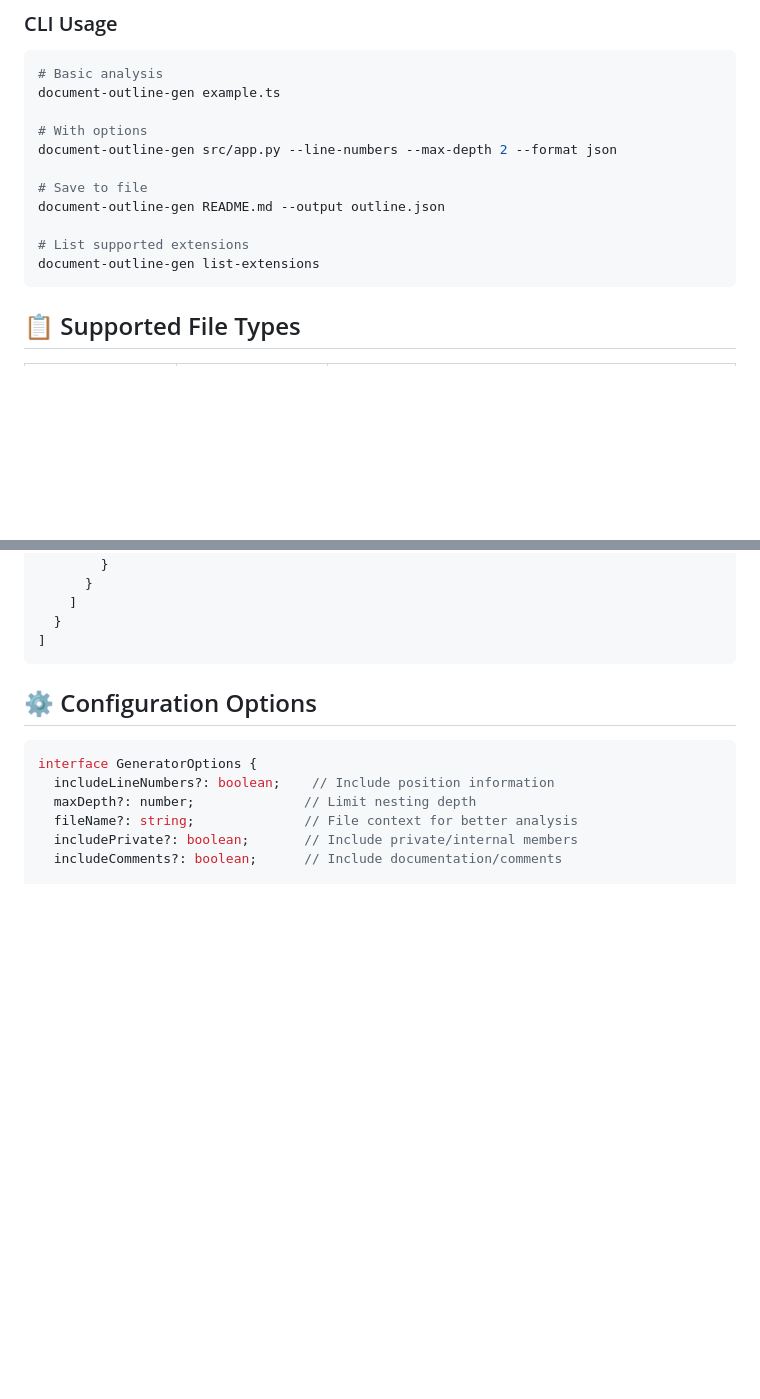
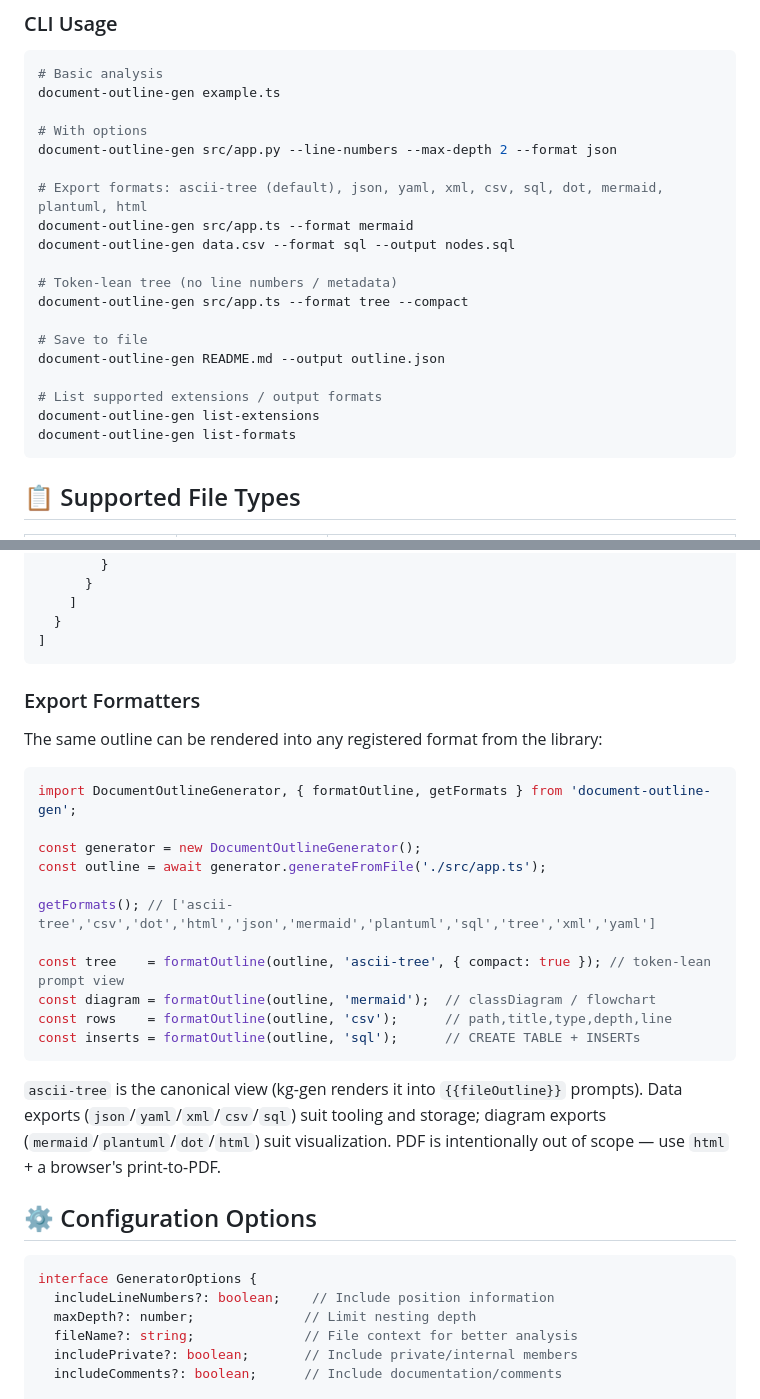
Before and after one commit to AlexSabaka/document-outline-gen, a Markdown page: README.md, 2 parts joined by grey strips. Rendered like a GitHub page; blank space fills up the shorter version.

Commit message:
docs: document Phase 7 formatter layer and export formats
Co-Authored-By: Claude Fable 5 <noreply@anthropic.com>

````diff
--- a/README.md
+++ b/README.md
@@ -63,11 +63,19 @@ document-outline-gen example.ts
 # With options
 document-outline-gen src/app.py --line-numbers --max-depth 2 --format json
 
+# Export formats: ascii-tree (default), json, yaml, xml, csv, sql, dot, mermaid, plantuml, html
+document-outline-gen src/app.ts --format mermaid
+document-outline-gen data.csv --format sql --output nodes.sql
+
+# Token-lean tree (no line numbers / metadata)
+document-outline-gen src/app.ts --format tree --compact
+
 # Save to file
 document-outline-gen README.md --output outline.json
 
-# List supported extensions
+# List supported extensions / output formats
 document-outline-gen list-extensions
+document-outline-gen list-formats
 ```
 
 ## 📋 Supported File Types
@@ -196,6 +204,29 @@ interface OutlineNode {
   }
 ]
 ```
+
+### Export Formatters
+
+The same outline can be rendered into any registered format from the library:
+
+```typescript
+import DocumentOutlineGenerator, { formatOutline, getFormats } from 'document-outline-gen';
+
+const generator = new DocumentOutlineGenerator();
+const outline = await generator.generateFromFile('./src/app.ts');
+
+getFormats(); // ['ascii-tree','csv','dot','html','json','mermaid','plantuml','sql','tree','xml','yaml']
+
+const tree    = formatOutline(outline, 'ascii-tree', { compact: true }); // token-lean prompt view
+const diagram = formatOutline(outline, 'mermaid');  // classDiagram / flowchart
+const rows    = formatOutline(outline, 'csv');      // path,title,type,depth,line
+const inserts = formatOutline(outline, 'sql');      // CREATE TABLE + INSERTs
+```
+
+`ascii-tree` is the canonical view (kg-gen renders it into `{{fileOutline}}` prompts). Data
+exports (`json`/`yaml`/`xml`/`csv`/`sql`) suit tooling and storage; diagram exports
+(`mermaid`/`plantuml`/`dot`/`html`) suit visualization. PDF is intentionally out of scope — use
+`html` + a browser's print-to-PDF.
 
 ## ⚙️ Configuration Options
 
````
Also changed, not shown: TECHDEBT.md (+8 -0 lines).
